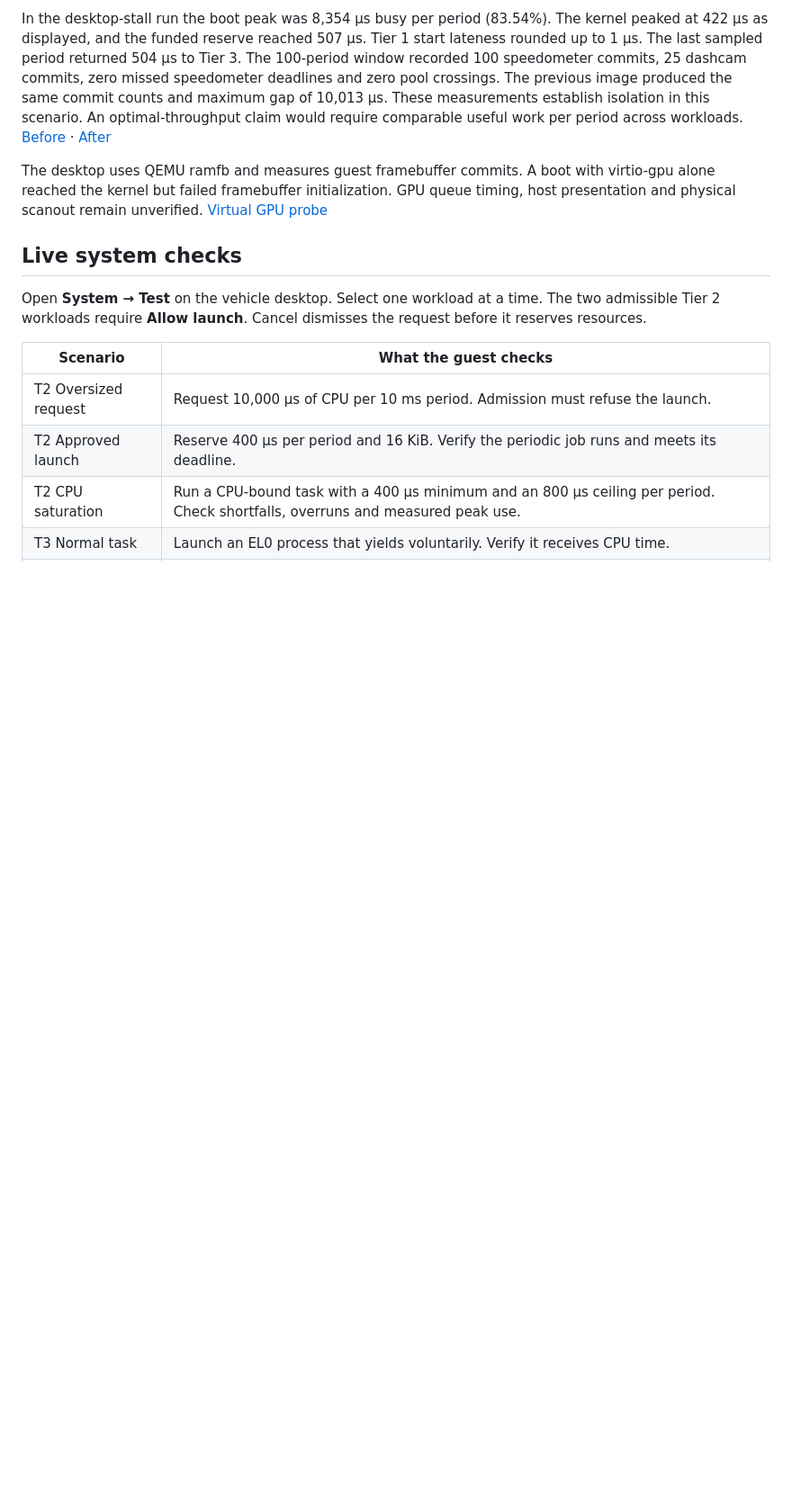
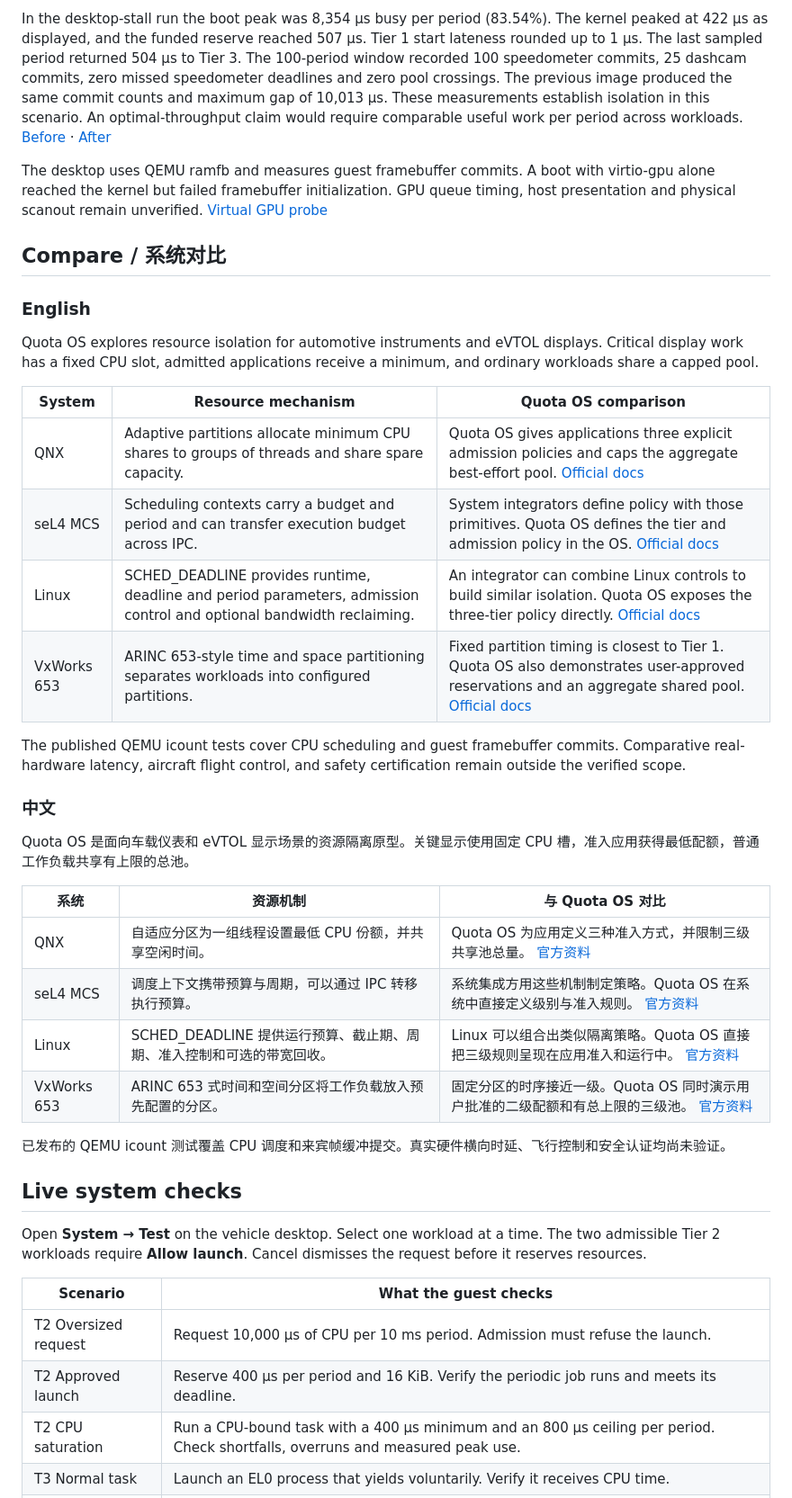
Before and after one commit to leiquan/Quota-OS, a Markdown page: README.md, the part around the change. Shown at 90% size. GitHub-like rendering; blank space fills up the shorter version.

Commit message:
Compare Quota OS resource policies in English and Chinese

```diff
--- a/README.md
+++ b/README.md
@@ -27,6 +27,34 @@ At a scheduling decision after recorded kernel use reaches 80% of the funded res
 In the desktop-stall run the boot peak was 8,354 µs busy per period (83.54%). The kernel peaked at 422 µs as displayed, and the funded reserve reached 507 µs. Tier 1 start lateness rounded up to 1 µs. The last sampled period returned 504 µs to Tier 3. The 100-period window recorded 100 speedometer commits, 25 dashcam commits, zero missed speedometer deadlines and zero pool crossings. The previous image produced the same commit counts and maximum gap of 10,013 µs. These measurements establish isolation in this scenario. An optimal-throughput claim would require comparable useful work per period across workloads. [Before](docs/tests/adaptive-reserve/baseline.log) · [After](docs/tests/adaptive-reserve/stall.log)
 
 The desktop uses QEMU ramfb and measures guest framebuffer commits. A boot with virtio-gpu alone reached the kernel but failed framebuffer initialization. GPU queue timing, host presentation and physical scanout remain unverified. [Virtual GPU probe](docs/tests/adaptive-reserve/virtio-gpu.log)
+
+## Compare / 系统对比
+
+### English
+
+Quota OS explores resource isolation for automotive instruments and eVTOL displays. Critical display work has a fixed CPU slot, admitted applications receive a minimum, and ordinary workloads share a capped pool.
+
+| System | Resource mechanism | Quota OS comparison |
+| --- | --- | --- |
+| QNX | Adaptive partitions allocate minimum CPU shares to groups of threads and share spare capacity. | Quota OS gives applications three explicit admission policies and caps the aggregate best-effort pool. [Official docs](https://www.qnx.com/developers/docs/7.1/) |
+| seL4 MCS | Scheduling contexts carry a budget and period and can transfer execution budget across IPC. | System integrators define policy with those primitives. Quota OS defines the tier and admission policy in the OS. [Official docs](https://docs.sel4.systems/Tutorials/mcs.html) |
+| Linux | SCHED_DEADLINE provides runtime, deadline and period parameters, admission control and optional bandwidth reclaiming. | An integrator can combine Linux controls to build similar isolation. Quota OS exposes the three-tier policy directly. [Official docs](https://docs.kernel.org/scheduler/sched-deadline.html) |
+| VxWorks 653 | ARINC 653-style time and space partitioning separates workloads into configured partitions. | Fixed partition timing is closest to Tier 1. Quota OS also demonstrates user-approved reservations and an aggregate shared pool. [Official docs](https://www.windriver.com/products/vxworks) |
+
+The published QEMU icount tests cover CPU scheduling and guest framebuffer commits. Comparative real-hardware latency, aircraft flight control, and safety certification remain outside the verified scope.
+
+### 中文
+
+Quota OS 是面向车载仪表和 eVTOL 显示场景的资源隔离原型。关键显示使用固定 CPU 槽，准入应用获得最低配额，普通工作负载共享有上限的总池。
+
+| 系统 | 资源机制 | 与 Quota OS 对比 |
+| --- | --- | --- |
+| QNX | 自适应分区为一组线程设置最低 CPU 份额，并共享空闲时间。 | Quota OS 为应用定义三种准入方式，并限制三级共享池总量。 [官方资料](https://www.qnx.com/developers/docs/7.1/) |
+| seL4 MCS | 调度上下文携带预算与周期，可以通过 IPC 转移执行预算。 | 系统集成方用这些机制制定策略。Quota OS 在系统中直接定义级别与准入规则。 [官方资料](https://docs.sel4.systems/Tutorials/mcs.html) |
+| Linux | SCHED_DEADLINE 提供运行预算、截止期、周期、准入控制和可选的带宽回收。 | Linux 可以组合出类似隔离策略。Quota OS 直接把三级规则呈现在应用准入和运行中。 [官方资料](https://docs.kernel.org/scheduler/sched-deadline.html) |
+| VxWorks 653 | ARINC 653 式时间和空间分区将工作负载放入预先配置的分区。 | 固定分区的时序接近一级。Quota OS 同时演示用户批准的二级配额和有总上限的三级池。 [官方资料](https://www.windriver.com/products/vxworks) |
+
+已发布的 QEMU icount 测试覆盖 CPU 调度和来宾帧缓冲提交。真实硬件横向时延、飞行控制和安全认证均尚未验证。
 
 ## Live system checks
 
```
Also changed, not shown: docs/favicon.png (added), 3 other files.
